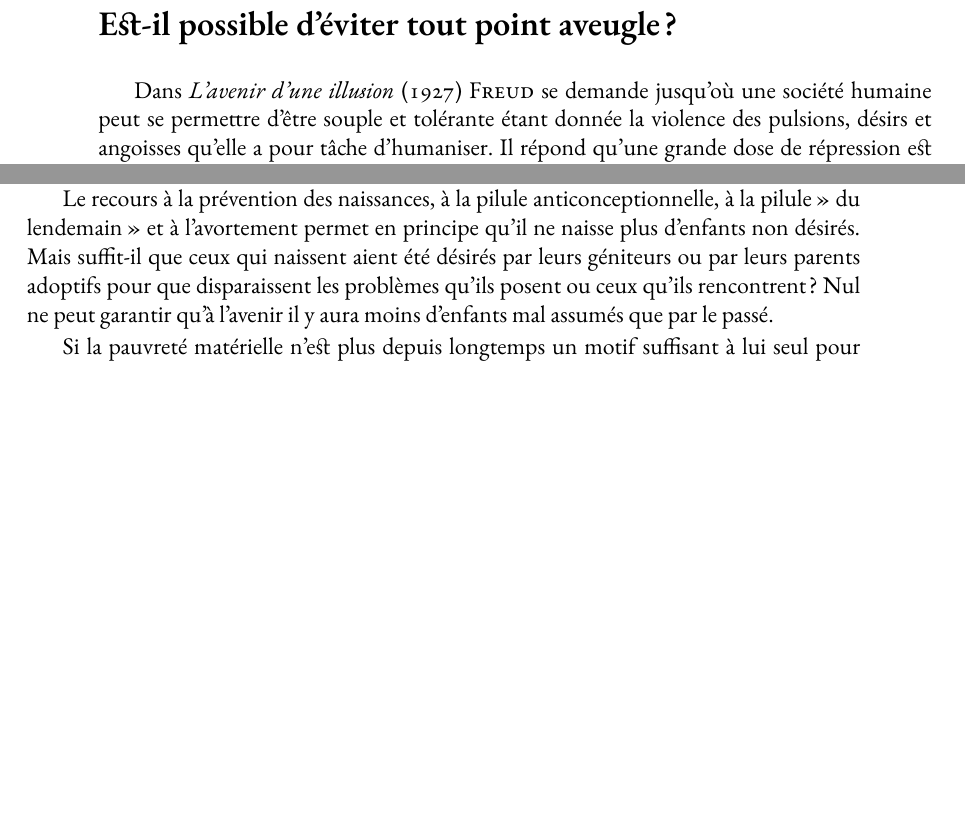
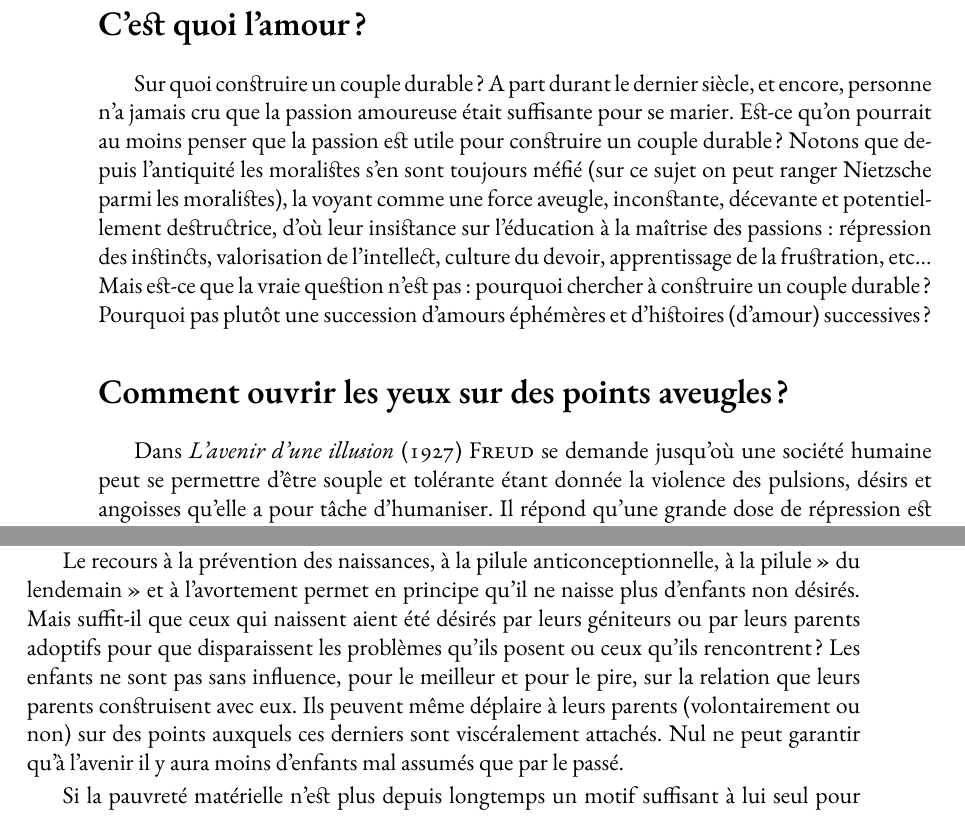
Before and after one commit to generationshistoire/generations, a LaTeX book (Generations.tex, which reads chapitres/Progres_regressions.tex): two parts of pages 282 and 283 of 297 before the commit and two parts of pages 282 and 283 of 299 after it, joined at a grey line, cut at the place of the change, the shorter picture padded with empty space. Compiled offline with XeLaTeX; a missing font is replaced by an installed copy or a similar font.

Commit message:
progrès...

```diff
--- a/chapitres/Progres_regressions.tex
+++ b/chapitres/Progres_regressions.tex
@@ -40,8 +40,15 @@ Cet article est un bon résumé des idées que l'on se fait couramment aujourd'h
 
  Par ailleurs on ne voit pas bien en quoi les enfances organisées par les manipulations de la biologie et des relations interpersonnelles résumées par Jacques Attali seraient un progrès du point de vue des enfants. Il est vrai que ce n'est pas leur objectif.
 
+ \section{C'est quoi l'amour ?}
 
- \section{Est-il possible d'éviter tout point aveugle ?}
+ Sur quoi construire un couple durable ? A part durant le dernier siècle, et encore, personne n'a jamais cru que la passion amoureuse était suffisante pour se marier.
+ Est-ce qu'on pourrait au moins penser que la passion est utile pour construire un couple durable ? Notons que depuis l'antiquité les moralistes s'en sont toujours méfié (sur ce sujet on peut ranger Nietzsche parmi les moralistes), la voyant comme une force aveugle, inconstante, décevante et potentiellement destructrice, d'où leur insistance sur l'éducation à la maîtrise des passions : répression des instincts, valorisation de l'intellect, culture du devoir, apprentissage de la frustration, etc...
+ Mais est-ce que la vraie question n'est pas : pourquoi chercher à construire un couple durable ?
+ Pourquoi pas plutôt une succession d'amours éphémères et d'histoires (d'amour) successives ?
+
+
+ \section{Comment ouvrir les yeux sur des points aveugles ?}
 
  Dans \emph{L'avenir d'une illusion} (1927) \fsc{FREUD} se demande jusqu'où une société humaine peut se permettre d'être souple et tolérante étant donnée la violence des pulsions, désirs et angoisses qu'elle a pour tâche d'humaniser. Il répond qu'une grande dose de répression est inévitable, et que c'est même une des conditions de l'élaboration d'œuvres culturelles de valeur.
 
@@ -64,7 +71,7 @@ Cet article est un bon résumé des idées que l'on se fait couramment aujourd'h
  Est-ce que les lois et les pratiques qui encadreront à l'avenir la conception des enfants et l'art de les accommoder produiront moins de souffrances et de troubles que celles du passé chez les enfants et chez leurs parents ?
 
 
- Le recours à la prévention des naissances, à la pilule anticonceptionnelle, à la pilule » du lendemain » et à l'avortement permet en principe qu'il ne naisse plus d'enfants non désirés. Mais suffit-il que ceux qui naissent aient été désirés par leurs géniteurs ou par leurs parents adoptifs pour que disparaissent les problèmes qu'ils posent ou ceux qu'ils rencontrent ? Nul ne peut garantir qu'à l'avenir il y aura moins d'enfants mal assumés que par le passé.
+ Le recours à la prévention des naissances, à la pilule anticonceptionnelle, à la pilule » du lendemain » et à l'avortement permet en principe qu'il ne naisse plus d'enfants non désirés. Mais suffit-il que ceux qui naissent aient été désirés par leurs géniteurs ou par leurs parents adoptifs pour que disparaissent les problèmes qu'ils posent ou ceux qu'ils rencontrent ? Les enfants ne sont pas sans influence, pour le meilleur et pour le pire, sur la relation que leurs parents construisent avec eux. Ils peuvent même déplaire à leurs parents (volontairement ou non) sur des points auxquels ces derniers sont viscéralement attachés. Nul ne peut garantir qu'à l'avenir il y aura moins d'enfants mal assumés que par le passé.
 
  Si la pauvreté matérielle n'est plus depuis longtemps un motif suffisant à lui seul pour séparer les enfants de leurs parents, est-on assuré pour autant qu'il n'existe et n'existera plus jamais d'enfants privés de l'un ou de l'autre de leurs parents alors que ceux-ci sont disponibles, volontaires pour les élever et suffisamment compétents ? L'absence de l'un des deux parents pour d'autres raisons que la maladie ou la mort devient au contraire quelque chose de plus en plus fréquent.
 
```
